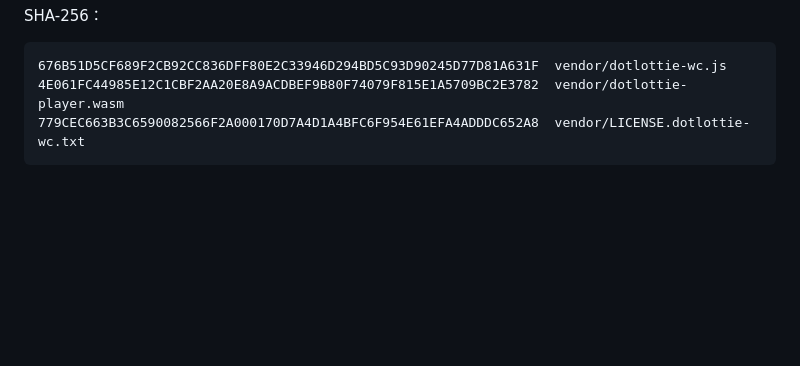
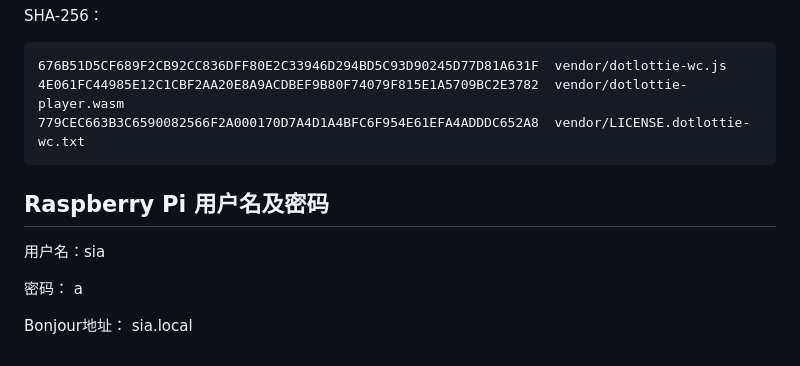
Before and after one commit to rocos-sia/roboface, a Markdown page: README.md, the part around the change. Rendered like a GitHub page; blank space fills up the shorter version.

````diff
--- a/README.md
+++ b/README.md
@@ -133,3 +133,11 @@ SHA-256：
 4E061FC44985E12C1CBF2AA20E8A9ACDBEF9B80F74079F815E1A5709BC2E3782  vendor/dotlottie-player.wasm
 779CEC663B3C6590082566F2A000170D7A4D1A4BFC6F954E61EFA4ADDDC652A8  vendor/LICENSE.dotlottie-wc.txt
 ```
+
+## Raspberry Pi 用户名及密码
+
+用户名：sia
+
+密码： a
+
+Bonjour地址： sia.local
````
